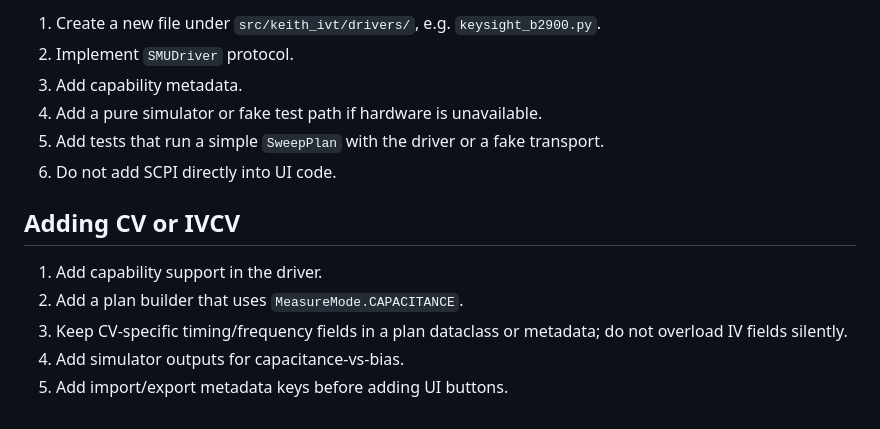
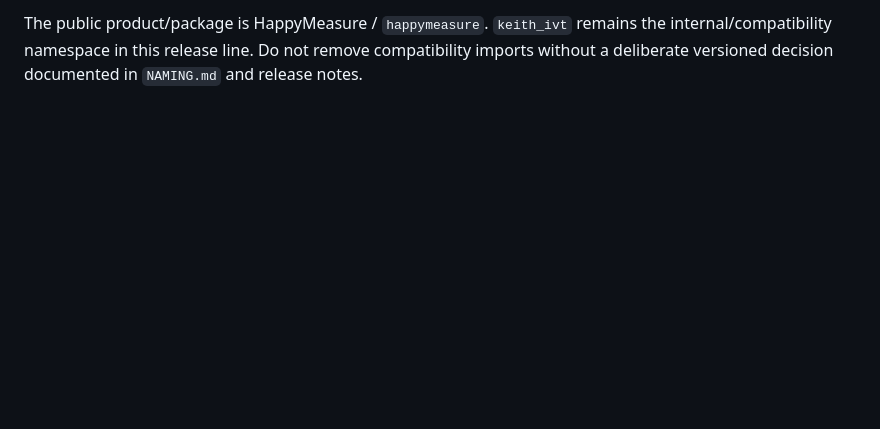
Before and after one commit to Xiaolong-6/HappyMeasure, a Markdown page: docs/DRIVER_SWEEP_EXTENSION_GUIDE.md, the part around one of its changes. GitHub-like rendering; blank space fills up the shorter version.

```diff
--- a/docs/DRIVER_SWEEP_EXTENSION_GUIDE.md
+++ b/docs/DRIVER_SWEEP_EXTENSION_GUIDE.md
@@ -142,15 +96,2 @@ This lets the same sweep plan run on:
 
-1. Create a new file under `src/keith_ivt/drivers/`, e.g. `keysight_b2900.py`.
-2. Implement `SMUDriver` protocol.
-3. Add capability metadata.
-4. Add a pure simulator or fake test path if hardware is unavailable.
-5. Add tests that run a simple `SweepPlan` with the driver or a fake transport.
-6. Do not add SCPI directly into UI code.
-
-## Adding CV or IVCV
-
-1. Add capability support in the driver.
-2. Add a plan builder that uses `MeasureMode.CAPACITANCE`.
-3. Keep CV-specific timing/frequency fields in a plan dataclass or metadata; do not overload IV fields silently.
-4. Add simulator outputs for capacitance-vs-bias.
-5. Add import/export metadata keys before adding UI buttons.
+The public product/package is HappyMeasure / `happymeasure`. `keith_ivt` remains the internal/compatibility namespace in this release line. Do not remove compatibility imports without a deliberate versioned decision documented in `NAMING.md` and release notes.
```
Also changed, not shown: other parts of docs/DRIVER_SWEEP_EXTENSION_GUIDE.md (+43 -89 lines).
